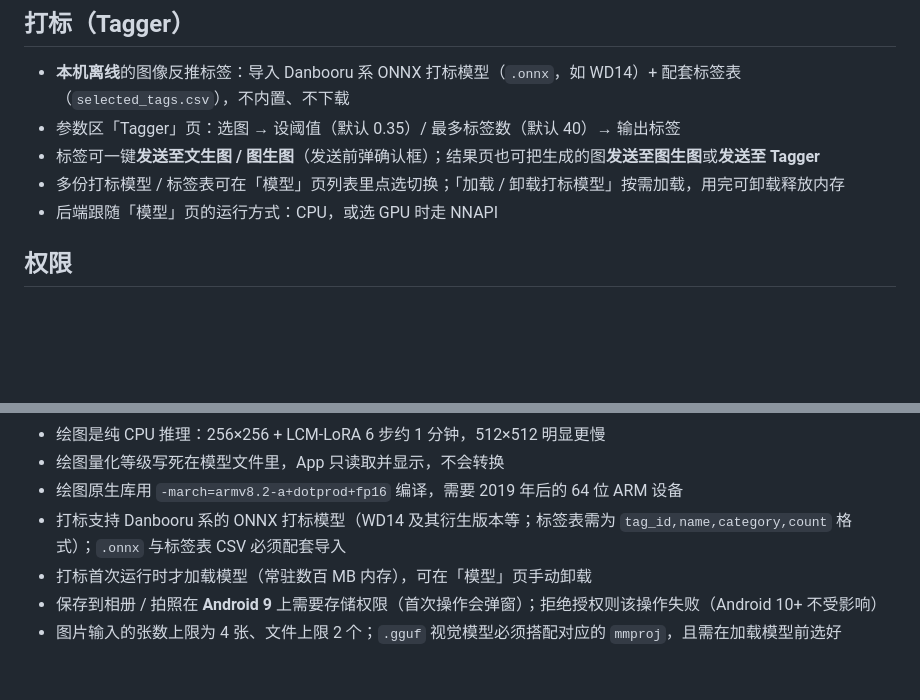
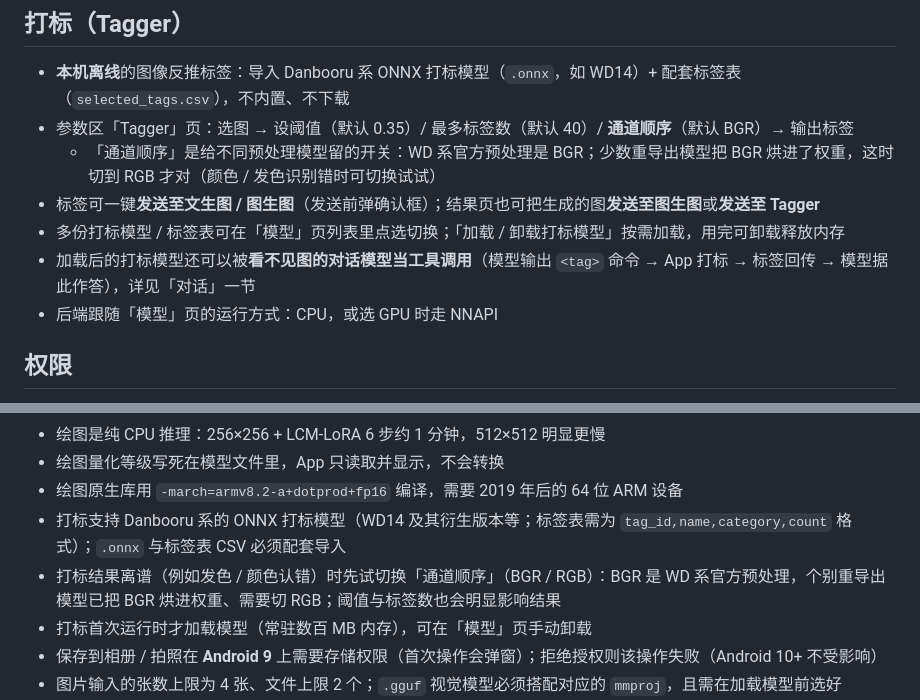
Before and after one commit to visitor257/Ponko, a Markdown page: README.md, 2 parts joined by grey strips. Drawn GitHub-style; blank space fills up the shorter version.

```diff
--- a/README.md
+++ b/README.md
@@ -52,9 +52,11 @@
 ## 打标（Tagger）
 
 - **本机离线**的图像反推标签：导入 Danbooru 系 ONNX 打标模型（`.onnx`，如 WD14）+ 配套标签表（`selected_tags.csv`），不内置、不下载
-- 参数区「Tagger」页：选图 → 设阈值（默认 0.35）/ 最多标签数（默认 40）→ 输出标签
+- 参数区「Tagger」页：选图 → 设阈值（默认 0.35）/ 最多标签数（默认 40）/ **通道顺序**（默认 BGR）→ 输出标签
+  - 「通道顺序」是给不同预处理模型留的开关：WD 系官方预处理是 BGR；少数重导出模型把 BGR 烘进了权重，这时切到 RGB 才对（颜色 / 发色识别错时可切换试试）
 - 标签可一键**发送至文生图 / 图生图**（发送前弹确认框）；结果页也可把生成的图**发送至图生图**或**发送至 Tagger**
 - 多份打标模型 / 标签表可在「模型」页列表里点选切换；「加载 / 卸载打标模型」按需加载，用完可卸载释放内存
+- 加载后的打标模型还可以被**看不见图的对话模型当工具调用**（模型输出 `<tag>` 命令 → App 打标 → 标签回传 → 模型据此作答），详见「对话」一节
 - 后端跟随「模型」页的运行方式：CPU，或选 GPU 时走 NNAPI
 
 ## 权限
@@ -120,6 +122,7 @@ powershell -File tools/build-release.ps1
 - 绘图量化等级写死在模型文件里，App 只读取并显示，不会转换
 - 绘图原生库用 `-march=armv8.2-a+dotprod+fp16` 编译，需要 2019 年后的 64 位 ARM 设备
 - 打标支持 Danbooru 系的 ONNX 打标模型（WD14 及其衍生版本等；标签表需为 `tag_id,name,category,count` 格式）；`.onnx` 与标签表 CSV 必须配套导入
+- 打标结果离谱（例如发色 / 颜色认错）时先试切换「通道顺序」（BGR / RGB）：BGR 是 WD 系官方预处理，个别重导出模型已把 BGR 烘进权重、需要切 RGB；阈值与标签数也会明显影响结果
 - 打标首次运行时才加载模型（常驻数百 MB 内存），可在「模型」页手动卸载
 - 保存到相册 / 拍照在 **Android 9** 上需要存储权限（首次操作会弹窗）；拒绝授权则该操作失败（Android 10+ 不受影响）
 - 图片输入的张数上限为 4 张、文件上限 2 个；`.gguf` 视觉模型必须搭配对应的 `mmproj`，且需在加载模型前选好
```
Also changed, not shown: README.en.md (+4 -1 lines).
